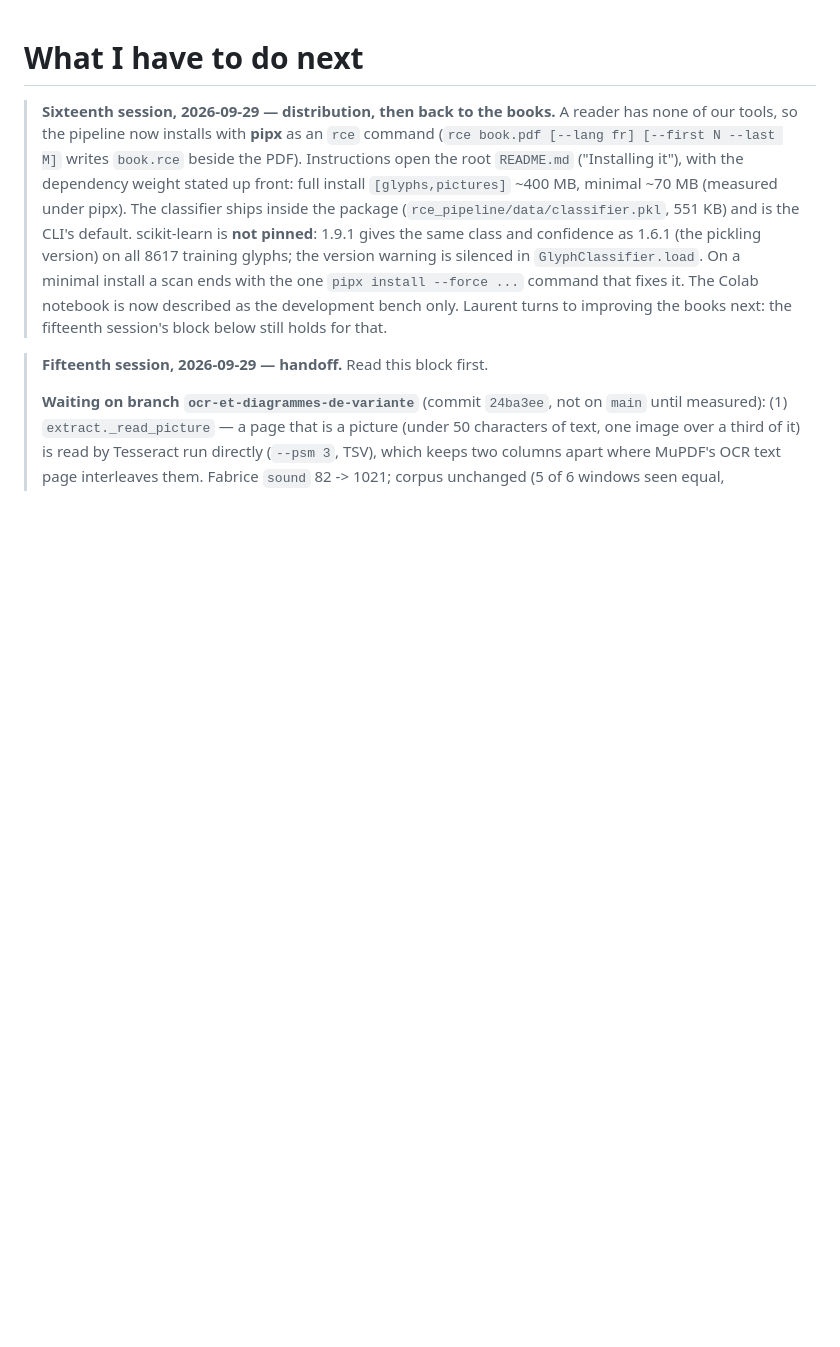
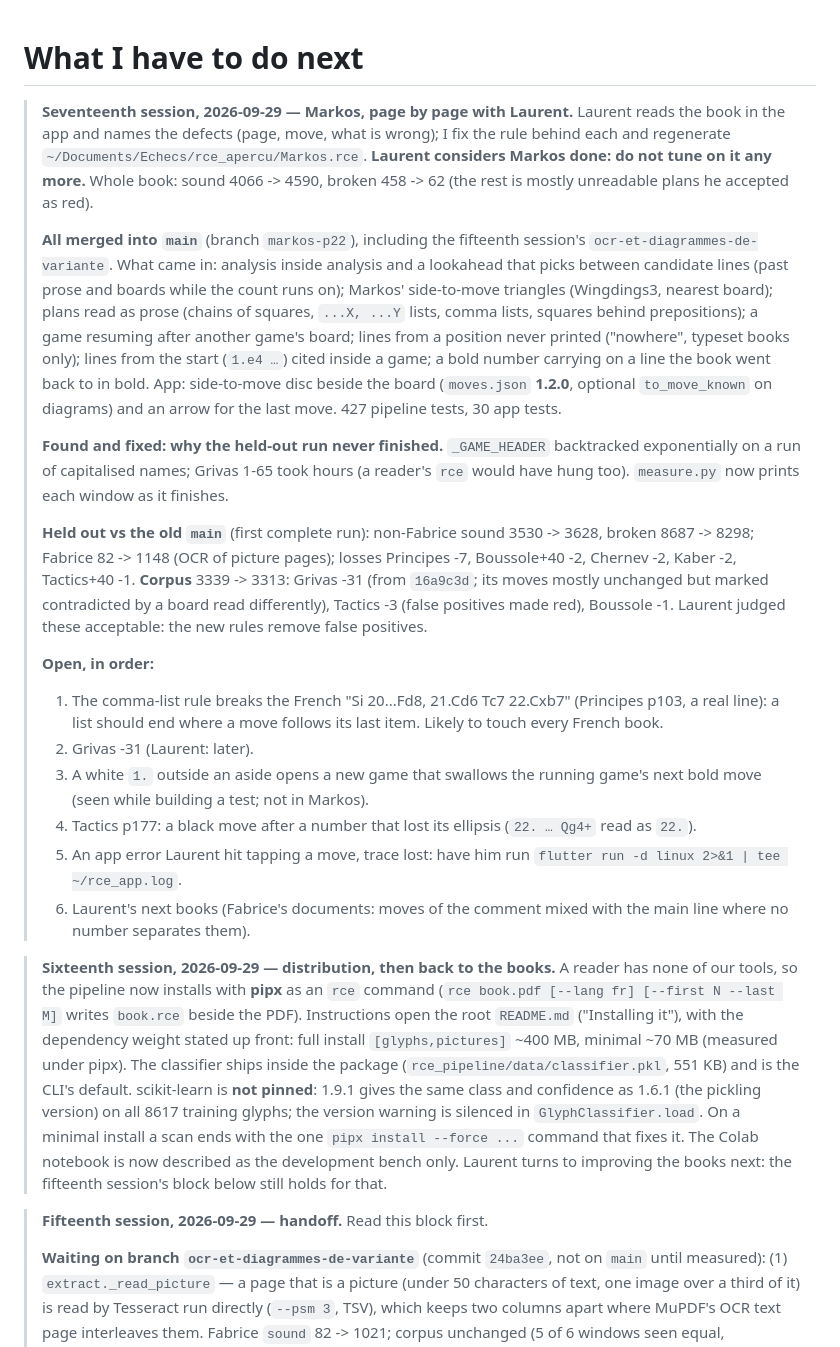
Before and after one commit to loloof64/RichChessEbooks, a Markdown page: user_tasks.md, the part around the change. GitHub-like rendering; blank space fills up the shorter version.

Commit message:
Hand the seventeenth session over
Co-Authored-By: Claude Opus 5.5 <noreply@anthropic.com>

```diff
--- a/user_tasks.md
+++ b/user_tasks.md
@@ -1,4 +1,51 @@
 # What I have to do next
+
+> **Seventeenth session, 2026-09-29 — Markos, page by page with Laurent.**
+> Laurent reads the book in the app and names the defects (page, move, what
+> is wrong); I fix the rule behind each and regenerate
+> `~/Documents/Echecs/rce_apercu/Markos.rce`. **Laurent considers Markos done:
+> do not tune on it any more.** Whole book: sound 4066 -> 4590, broken 458 ->
+> 62 (the rest is mostly unreadable plans he accepted as red).
+>
+> **All merged into `main`** (branch `markos-p22`), including the fifteenth
+> session's `ocr-et-diagrammes-de-variante`. What came in: analysis inside
+> analysis and a lookahead that picks between candidate lines (past prose and
+> boards while the count runs on); Markos' side-to-move triangles
+> (Wingdings3, nearest board); plans read as prose (chains of squares,
+> `...X, ...Y` lists, comma lists, squares behind prepositions); a game
+> resuming after another game's board; lines from a position never printed
+> ("nowhere", typeset books only); lines from the start (`1.e4 …`) cited
+> inside a game; a bold number carrying on a line the book went back to in
+> bold. App: side-to-move disc beside the board (`moves.json` **1.2.0**,
+> optional `to_move_known` on diagrams) and an arrow for the last move.
+> 427 pipeline tests, 30 app tests.
+>
+> **Found and fixed: why the held-out run never finished.** `_GAME_HEADER`
+> backtracked exponentially on a run of capitalised names; Grivas 1-65 took
+> hours (a reader's `rce` would have hung too). `measure.py` now prints each
+> window as it finishes.
+>
+> **Held out vs the old `main`** (first complete run): non-Fabrice sound
+> 3530 -> 3628, broken 8687 -> 8298; Fabrice 82 -> 1148 (OCR of picture
+> pages); losses Principes -7, Boussole+40 -2, Chernev -2, Kaber -2,
+> Tactics+40 -1. **Corpus** 3339 -> 3313: Grivas -31 (from `16a9c3d`; its
+> moves mostly unchanged but marked contradicted by a board read
+> differently), Tactics -3 (false positives made red), Boussole -1. Laurent
+> judged these acceptable: the new rules remove false positives.
+>
+> **Open, in order:**
+> 1. The comma-list rule breaks the French "Si 20...Fd8, 21.Cd6 Tc7 22.Cxb7"
+>    (Principes p103, a real line): a list should end where a move follows
+>    its last item. Likely to touch every French book.
+> 2. Grivas -31 (Laurent: later).
+> 3. A white `1.` outside an aside opens a new game that swallows the running
+>    game's next bold move (seen while building a test; not in Markos).
+> 4. Tactics p177: a black move after a number that lost its ellipsis
+>    (`22. … Qg4+` read as `22.`).
+> 5. An app error Laurent hit tapping a move, trace lost: have him run
+>    `flutter run -d linux 2>&1 | tee ~/rce_app.log`.
+> 6. Laurent's next books (Fabrice's documents: moves of the comment mixed
+>    with the main line where no number separates them).
 
 > **Sixteenth session, 2026-09-29 — distribution, then back to the books.** A
 > reader has none of our tools, so the pipeline now installs with **pipx** as
```
